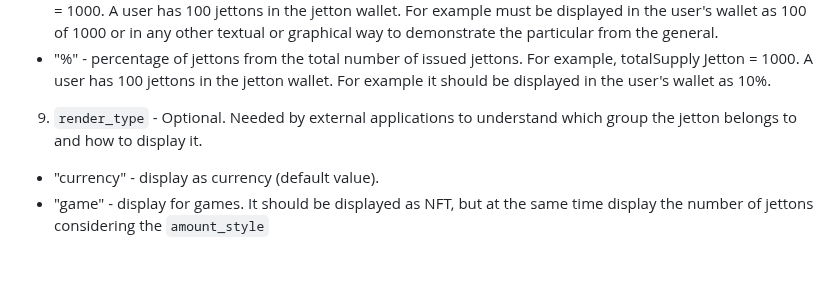
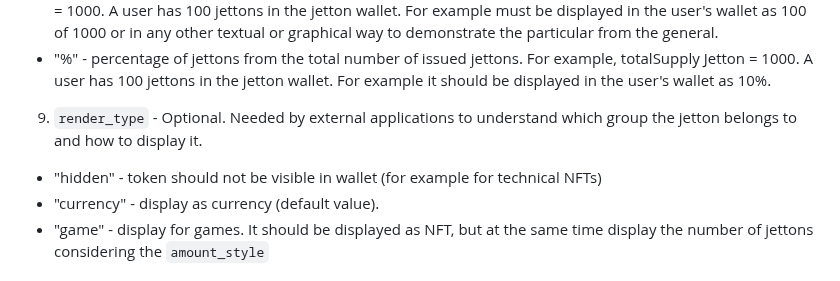
Before and after one commit to ton-blockchain/TEPs, a Markdown page: text/0064-token-data-standard.md, the part around the change. Drawn GitHub-style.

```diff
--- a/text/0064-token-data-standard.md
+++ b/text/0064-token-data-standard.md
@@ -137,6 +137,7 @@ Note, that while TL-B scheme does not constrain bit size of each chunk it is exp
  - "n-of-total" - the number of jettons out of the total number of issued jettons. For example, totalSupply Jetton = 1000. A user has 100 jettons in the jetton wallet. For example must be displayed in the user's wallet as 100 of 1000 or in any other textual or graphical way to demonstrate the particular from the general.
  - "%" - percentage of jettons from the total number of issued jettons. For example, totalSupply Jetton = 1000. A user has 100 jettons in the jetton wallet. For example it should be displayed in the user's wallet as 10%.
 9. `render_type` - Optional. Needed by external applications to understand which group the jetton belongs to and how to display it.
+ - "hidden" - token should not be visible in wallet (for example for technical NFTs)
  - "currency" - display as currency (default value).
  - "game" - display for games. It should be displayed as NFT, but at the same time display the number of jettons considering the `amount_style`
 
```
